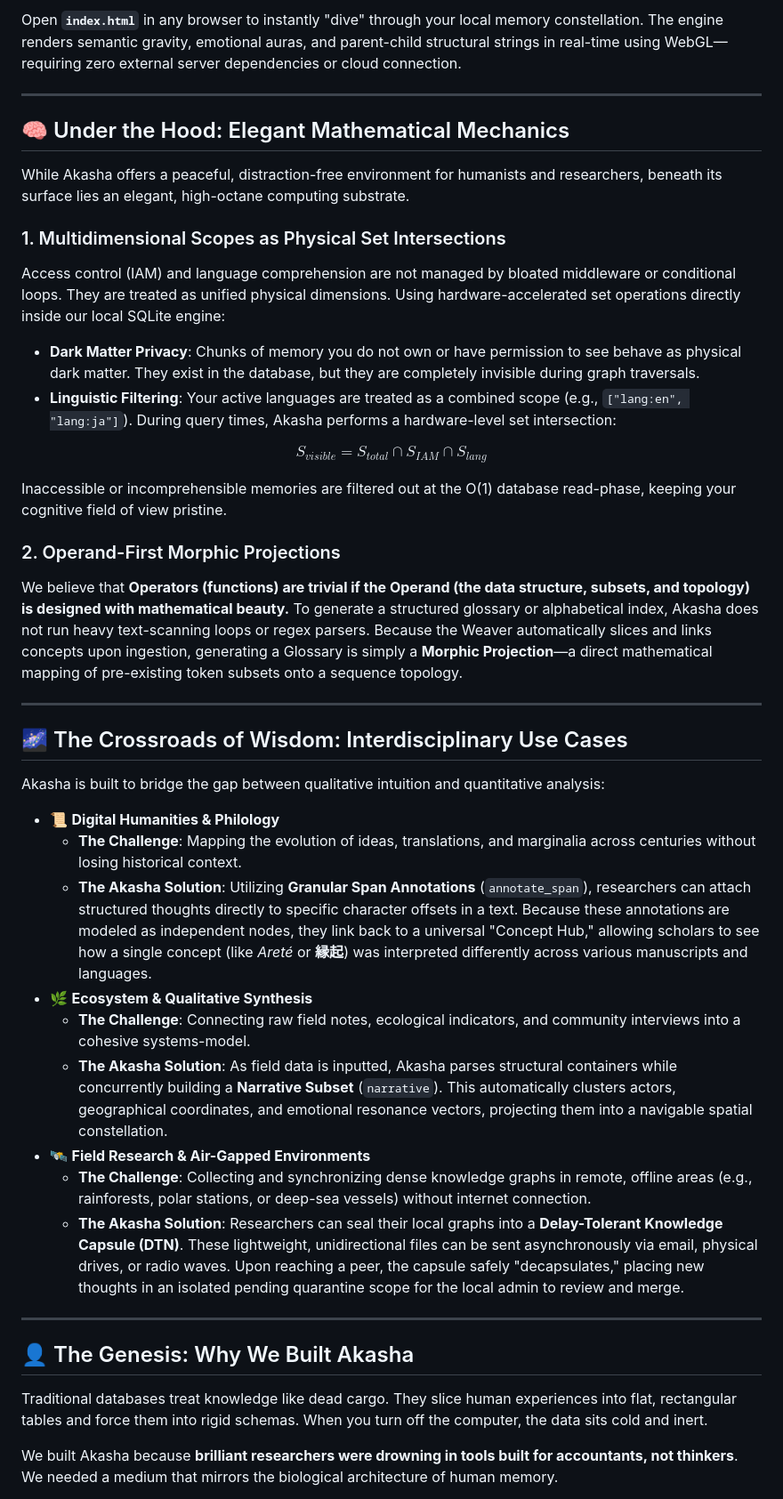
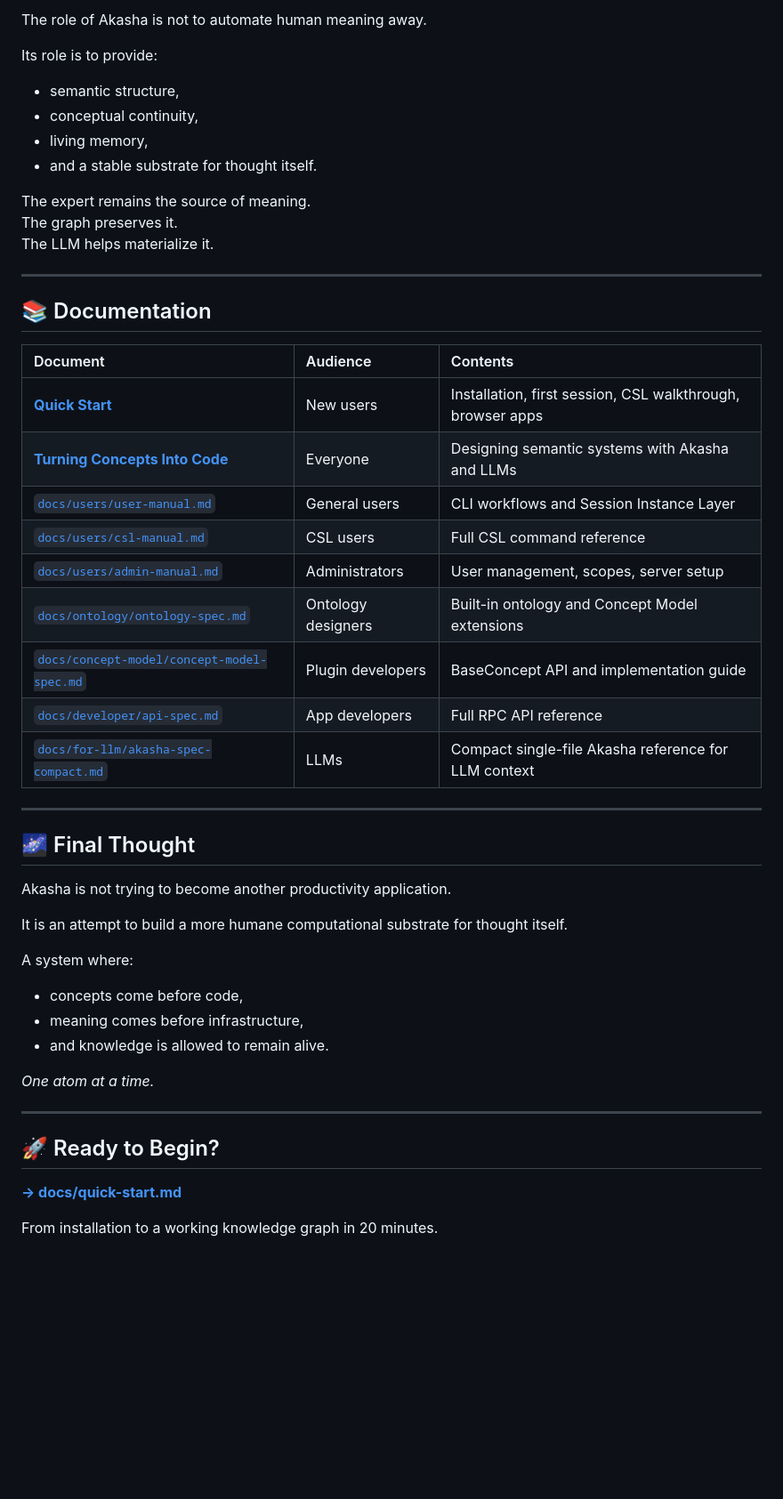
Before and after one commit to akashicmaster/AkashaSeeds, a Markdown page: README.md, the part around one of its changes. Shown at 89% size. GitHub-like rendering; blank space fills up the shorter version.

```diff
--- a/README.md
+++ b/README.md
@@ -116,48 +356,54 @@ Memory isn't flat, and your dashboard shouldn't be either. Akasha includes an im
 
-Open **`index.html`** in any browser to instantly "dive" through your local memory constellation. The engine renders semantic gravity, emotional auras, and parent-child structural strings in real-time using WebGL—requiring zero external server dependencies or cloud connection.
+The role of Akasha is not to automate human meaning away.
+
+Its role is to provide:
+
+- semantic structure,
+- conceptual continuity,
+- living memory,
+- and a stable substrate for thought itself.
+
+The expert remains the source of meaning.
+The graph preserves it.
+The LLM helps materialize it.
 
 ---
 
-## 🧠 Under the Hood: Elegant Mathematical Mechanics
+## 📚 Documentation
 
-While Akasha offers a peaceful, distraction-free environment for humanists and researchers, beneath its surface lies an elegant, high-octane computing substrate.
-
-### 1. Multidimensional Scopes as Physical Set Intersections
-
-Access control (IAM) and language comprehension are not managed by bloated middleware or conditional loops. They are treated as unified physical dimensions. Using hardware-accelerated set operations directly inside our local SQLite engine:
-
-* **Dark Matter Privacy**: Chunks of memory you do not own or have permission to see behave as physical dark matter. They exist in the database, but they are completely invisible during graph traversals.
-* **Linguistic Filtering**: Your active languages are treated as a combined scope (e.g., `["lang:en", "lang:ja"]`). During query times, Akasha performs a hardware-level set intersection:
-
-$$S_{visible} = S_{total} \cap S_{IAM} \cap S_{lang}$$
-
-Inaccessible or incomprehensible memories are filtered out at the O(1) database read-phase, keeping your cognitive field of view pristine.
-
-### 2. Operand-First Morphic Projections
-
-We believe that **Operators (functions) are trivial if the Operand (the data structure, subsets, and topology) is designed with mathematical beauty.** To generate a structured glossary or alphabetical index, Akasha does not run heavy text-scanning loops or regex parsers. Because the Weaver automatically slices and links concepts upon ingestion, generating a Glossary is simply a **Morphic Projection**—a direct mathematical mapping of pre-existing token subsets onto a sequence topology.
+| Document | Audience | Contents |
+| :--- | :--- | :--- |
+| [**Quick Start**](docs/quick-start.md) | New users | Installation, first session, CSL walkthrough, browser apps |
+| [**Turning Concepts Into Code**](TURNING_CONCEPTS_INTO_CODE.md) | Everyone | Designing semantic systems with Akasha and LLMs |
+| [`docs/users/user-manual.md`](docs/users/user-manual.md) | General users | CLI workflows and Session Instance Layer |
+| [`docs/users/csl-manual.md`](docs/users/csl-manual.md) | CSL users | Full CSL command reference |
+| [`docs/users/admin-manual.md`](docs/users/admin-manual.md) | Administrators | User management, scopes, server setup |
+| [`docs/ontology/ontology-spec.md`](docs/ontology/ontology-spec.md) | Ontology designers | Built-in ontology and Concept Model extensions |
+| [`docs/concept-model/concept-model-spec.md`](docs/concept-model/concept-model-spec.md) | Plugin developers | BaseConcept API and implementation guide |
+| [`docs/developer/api-spec.md`](docs/developer/api-spec.md) | App developers | Full RPC API reference |
+| [`docs/for-llm/akasha-spec-compact.md`](docs/for-llm/akasha-spec-compact.md) | LLMs | Compact single-file Akasha reference for LLM context |
 
 ---
 
-## 🌌 The Crossroads of Wisdom: Interdisciplinary Use Cases
+## 🌌 Final Thought
 
-Akasha is built to bridge the gap between qualitative intuition and quantitative analysis:
+Akasha is not trying to become another productivity application.
 
-* 📜 **Digital Humanities & Philology**
-    * **The Challenge**: Mapping the evolution of ideas, translations, and marginalia across centuries without losing historical context.
-    * **The Akasha Solution**: Utilizing **Granular Span Annotations** (`annotate_span`), researchers can attach structured thoughts directly to specific character offsets in a text. Because these annotations are modeled as independent nodes, they link back to a universal "Concept Hub," allowing scholars to see how a single concept (like *Areté* or **縁起**) was interpreted differently across various manuscripts and languages.
-* 🌿 **Ecosystem & Qualitative Synthesis**
-    * **The Challenge**: Connecting raw field notes, ecological indicators, and community interviews into a cohesive systems-model.
-    * **The Akasha Solution**: As field data is inputted, Akasha parses structural containers while concurrently building a **Narrative Subset** (`narrative`). This automatically clusters actors, geographical coordinates, and emotional resonance vectors, projecting them into a navigable spatial constellation.
-* 🛰️ **Field Research & Air-Gapped Environments**
-    * **The Challenge**: Collecting and synchronizing dense knowledge graphs in remote, offline areas (e.g., rainforests, polar stations, or deep-sea vessels) without internet connection.
-    * **The Akasha Solution**: Researchers can seal their local graphs into a **Delay-Tolerant Knowledge Capsule (DTN)**. These lightweight, unidirectional files can be sent asynchronously via email, physical drives, or radio waves. Upon reaching a peer, the capsule safely "decapsulates," placing new thoughts in an isolated pending quarantine scope for the local admin to review and merge.
+It is an attempt to build a more humane computational substrate for thought itself.
+
+A system where:
+
+- concepts come before code,
+- meaning comes before infrastructure,
+- and knowledge is allowed to remain alive.
+
+*One atom at a time.*
 
 ---
 
-## 👤 The Genesis: Why We Built Akasha
+## 🚀 Ready to Begin?
 
-Traditional databases treat knowledge like dead cargo. They slice human experiences into flat, rectangular tables and force them into rigid schemas. When you turn off the computer, the data sits cold and inert.
+**[→ docs/quick-start.md](docs/quick-start.md)**
 
-We built Akasha because **brilliant researchers were drowning in tools built for accountants, not thinkers**. We needed a medium that mirrors the biological architecture of human memory.
+From installation to a working knowledge graph in 20 minutes.
 
```
Also changed, not shown: other parts of README.md (+316 -100 lines).
